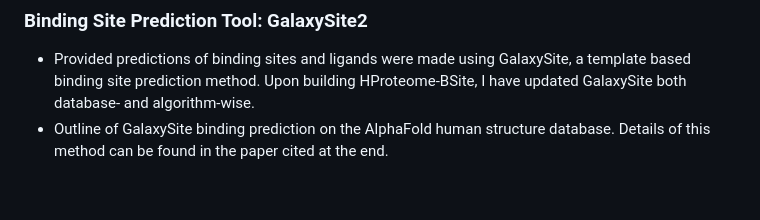
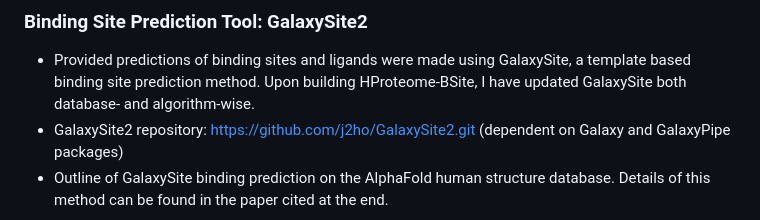
Before and after one commit to j2ho/hproteome-bsite-pub, a Markdown page: README.md, the part around the change printed below. Drawn GitHub-style; blank space fills up the shorter version.

Commit message:
galaxysite repo update

```diff
--- a/README.md
+++ b/README.md
@@ -25,5 +25,6 @@ HProteome-BSite is a comprehensive database and web interface for exploring huma
 ### Binding Site Prediction Tool: GalaxySite2
 - Provided predictions of binding sites and ligands were made using GalaxySite, a template based binding site prediction
 method. Upon building HProteome-BSite, I have updated GalaxySite both database- and algorithm-wise.
+- GalaxySite2 repository: https://github.com/j2ho/GalaxySite2.git (dependent on Galaxy and GalaxyPipe packages)
 - Outline of GalaxySite binding prediction on the AlphaFold human structure database. Details of this method can be found in the paper cited at the end.
 <img src="assets/algorithm.png" alt="Binding Site Prediction Pipeline" width="400">
```
Also changed, not shown: other parts of README.md (+0 -1 lines).
